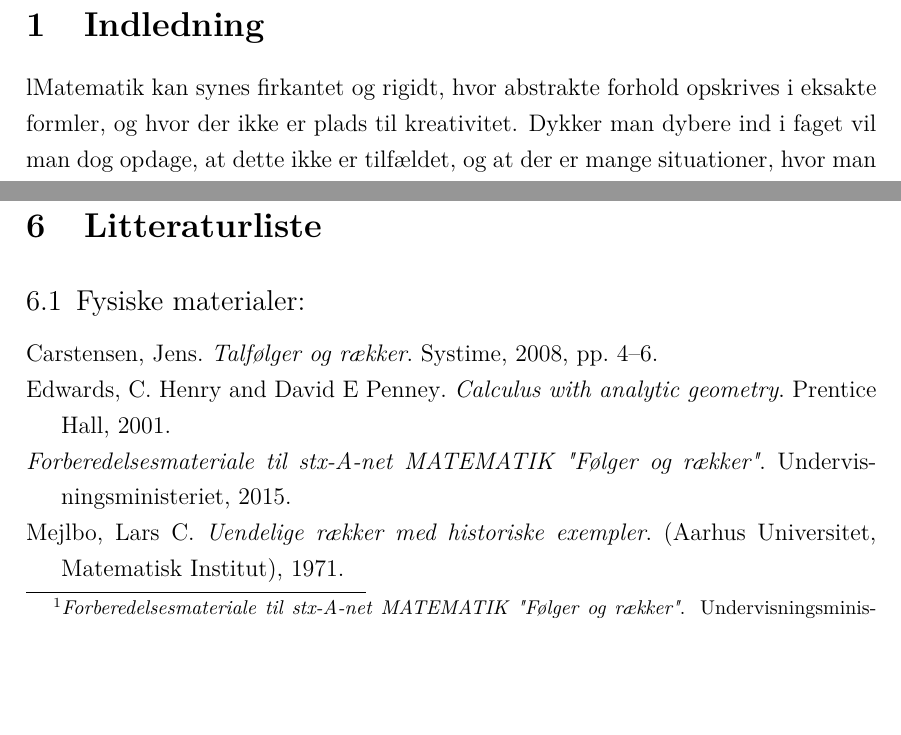
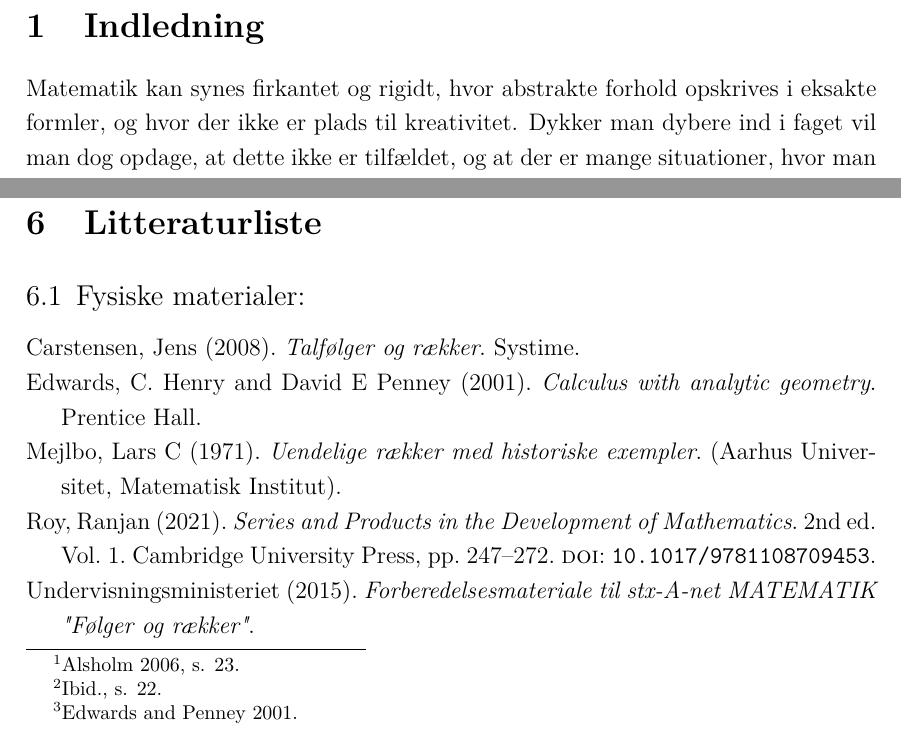
Before and after one commit to BinFlush/homework, a LaTeX document (SSO.tex, which reads bibliografi.bib): two parts of page 3 of 4, joined at a grey line, cut so that both start at the same text, the shorter picture padded with empty space. Compiled offline with pdfLaTeX.

Commit message:
referencer opdaterede

```diff
--- a/SSO.tex
+++ b/SSO.tex
@@ -3,7 +3,8 @@
 %\renewcommand{\baselinestretch}{1.5}
 \usepackage[margin=3cm]{geometry}
 \usepackage{setspace}
-\onehalfspacing
+%\onehalfspacing
+\setstretch{1.2}
 %\usepackage{mathptmx}% Times Roman font
 %\usepackage{utopia}
 %\usepackage{newcomputermodern}
@@ -50,7 +51,8 @@
 \renewcommand*\contentsname{Indholdsfortegnelse}
 %bruka inkscapefílir end
 
-\usepackage[backend=biber,sorting=nty,style=verbose]{biblatex}
+%\usepackage[backend=biber,sorting=nty,style=verbose]{biblatex}
+\usepackage[backend=biber,sorting=nty, style=authoryear-ibid]{biblatex}
 \addbibresource{bibliografi.bib} %Imports bibliography file
 \DeclarePrintbibliographyDefaults{heading=none}
 \title{Taylorpolynomier}
@@ -93,10 +96,11 @@
 
 
 \section{Indledning} %ca en halv side til en side. I egne ord, hvorfor dette er interessant. God ide at slutte af med problemformuleringen, "Og her vil jeg..."
-lMatematik kan synes firkantet og rigidt, hvor abstrakte forhold opskrives i eksakte formler, og hvor der ikke er plads til kreativitet. Dykker man dybere ind i faget vil man dog opdage, at dette ikke er tilfældet, og at der er mange situationer, hvor man gør kreativt brug af ueksakte værktøjer. Et af disse er såkaldte Taylorpolynomier.
+Matematik kan synes firkantet og rigidt, hvor abstrakte forhold opskrives i eksakte formler, og hvor der ikke er plads til kreativitet.
+Dykker man dybere ind i faget vil man dog opdage, at dette ikke er tilfældet, og at der er mange situationer, hvor man gør kreativt brug af ueksakte værktøjer. Et af disse er såkaldte Taylorpolynomier.
 
 
-I \underline{matematikkens} \footcite{uvm} verden findes der alverdens slags funktioner, hvor nogle er mere medgørlige end andre.\\
+I \underline{matematikkens} \footcite[s. 23]{alsholm1} verden findes\footcite[s. 22]{alsholm1} der alverdens\footcite{calculuswithanalyticgeometry} slags funktioner, hvor nogle er mere medgørlige end andre.\\
 \\
 Jeg vil i denne opgave redegøre for hvad et Taylorpolynomium er, undersøge Taylorpolynomier i et historisk lys, samt undersøge hvilke praktiske anvendelser de kan have.
 
--- a/bibliografi.bib
+++ b/bibliografi.bib
@@ -3,7 +3,6 @@
     publisher={Systime},
     author={Carstensen, Jens},
     year={2008},
-    pages={4-6},
     keywords={bøger}
 }
 @book{uendeligerækker,
@@ -53,7 +52,19 @@
 }
 @book{uvm,
     title={Forberedelsesmateriale til stx-A-net MATEMATIK "Følger og rækker"},
-    publisher={Undervisningsministeriet},
+    author={Undervisningsministeriet},
     year={2015},
     keywords={bøger}
 }
+@book{roy_2021,
+    place={Cambridge},
+    edition={2},
+    title={Series and Products in the Development of Mathematics},
+    volume={1},
+    DOI={10.1017/9781108709453},
+    publisher={Cambridge University Press},
+    pages={247-272},
+    author={Roy, Ranjan},
+    year={2021},
+    keywords={bøger}
+}
```
Also changed, not shown: SSO.pdf, SSO.tex (1 more changed lines).
